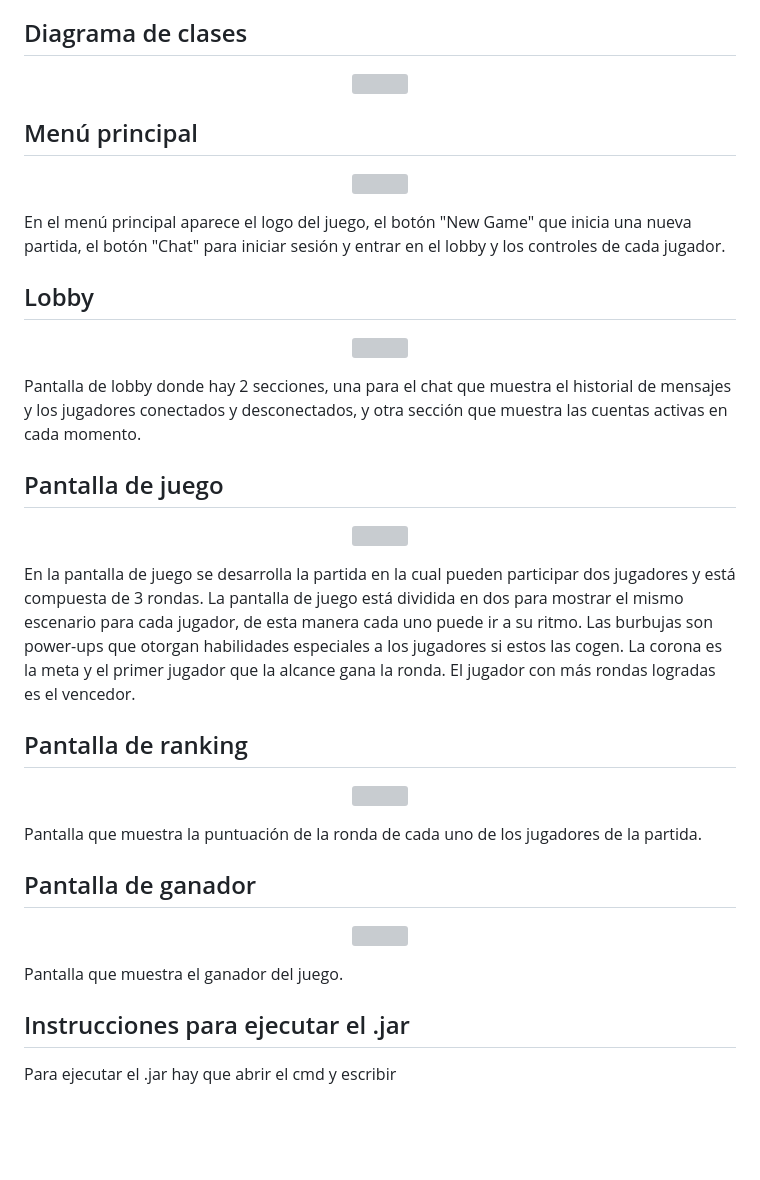
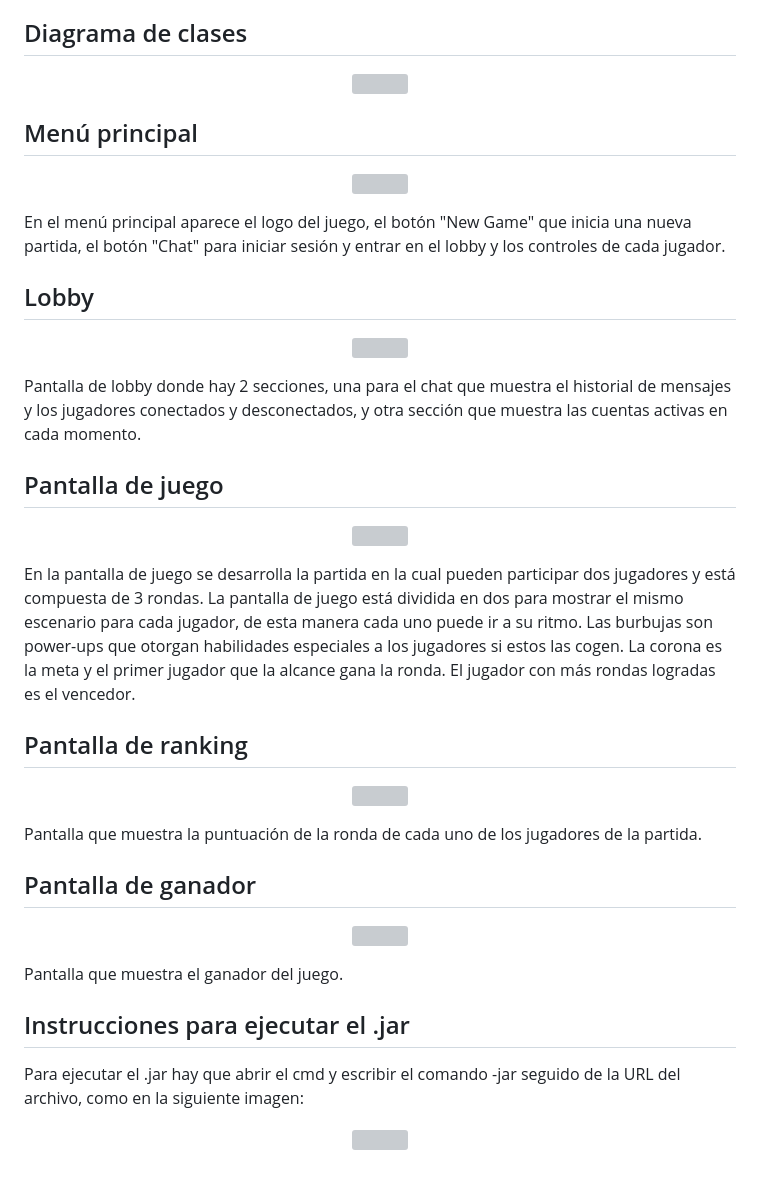
Before and after one commit to zdpgonzalo/DumpySlimes, a Markdown page: README.md, the part around the change printed below. Rendered like a GitHub page; blank space fills up the shorter version; grey boxes are pictures that could not be loaded.

```diff
--- a/README.md
+++ b/README.md
@@ -67,4 +67,7 @@ Pantalla que muestra la puntuación de la ronda de cada uno de los jugadores de
 Pantalla que muestra el ganador del juego.
 
 ## Instrucciones para ejecutar el .jar
-Para ejecutar el .jar hay que abrir el cmd y escribir
+Para ejecutar el .jar hay que abrir el cmd y escribir el comando -jar seguido de la URL del archivo, como en la siguiente imagen:
+<p align="center">
+  <img src="https://github.com/zdpgonzalo/DumpySlimes/assets/86959459/4bfbfa5c-9411-4cbf-9d8a-c3e431fef946" width="700" heigth="700"/>
+</p>
```
Also changed, not shown: other parts of README.md (+6 -6 lines).
